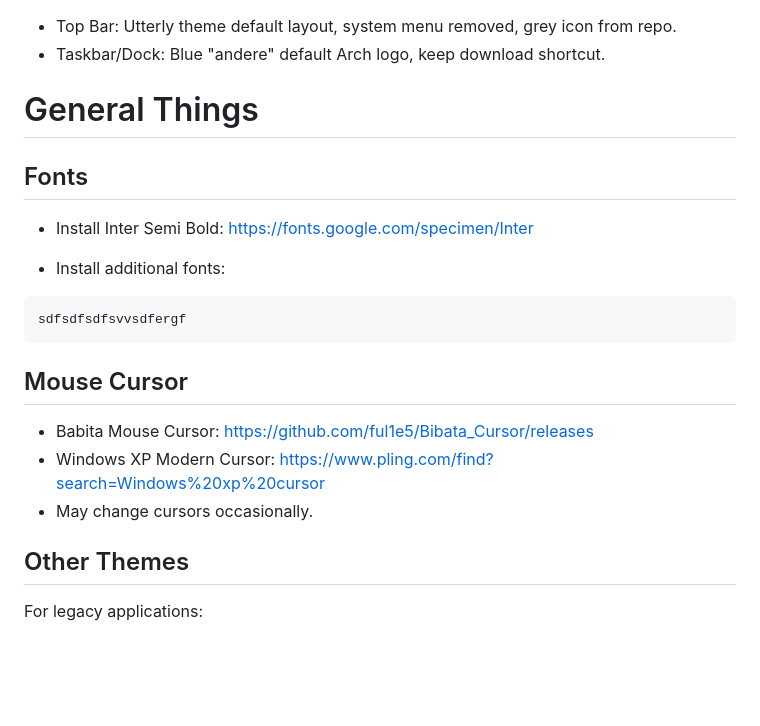
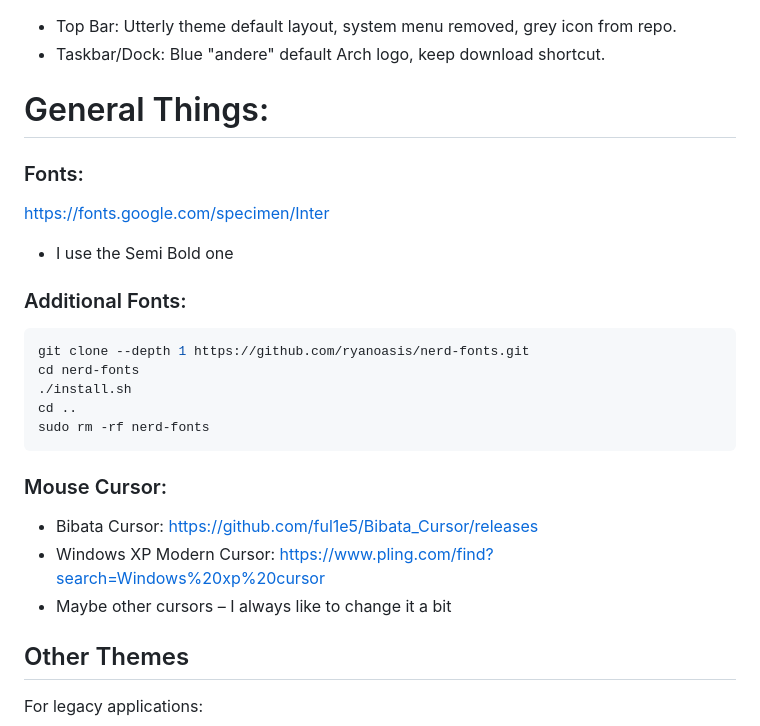
Before and after one commit to Nico-Shock/My-Fedora42-Workspace, a Markdown page: README.md, the part around the change. GitHub-like rendering; blank space fills up the shorter version.

````diff
--- a/README.md
+++ b/README.md
@@ -230,21 +230,29 @@ sudo rm -rf Layan-kvantum-theme
 - Top Bar: Utterly theme default layout, system menu removed, grey icon from repo.
 - Taskbar/Dock: Blue "andere" default Arch logo, keep download shortcut.
 
-# General Things
+# General Things:
 
-## Fonts
-- Install Inter Semi Bold: https://fonts.google.com/specimen/Inter
+### Fonts:
 
-- Install additional fonts:
-```
-sdfsdfsdfsvvsdfergf
+https://fonts.google.com/specimen/Inter
+
+- I use the Semi Bold one
+
+### Additional Fonts:
+
+```sh
+git clone --depth 1 https://github.com/ryanoasis/nerd-fonts.git
+cd nerd-fonts
+./install.sh
+cd ..
+sudo rm -rf nerd-fonts
 ```
 
-## Mouse Cursor
+### Mouse Cursor:
 
-- Babita Mouse Cursor: https://github.com/ful1e5/Bibata_Cursor/releases
+- Bibata Cursor: https://github.com/ful1e5/Bibata_Cursor/releases
 - Windows XP Modern Cursor: https://www.pling.com/find?search=Windows%20xp%20cursor
-- May change cursors occasionally.
+- Maybe other cursors – I always like to change it a bit
 
 ## Other Themes
 For legacy applications:
````
